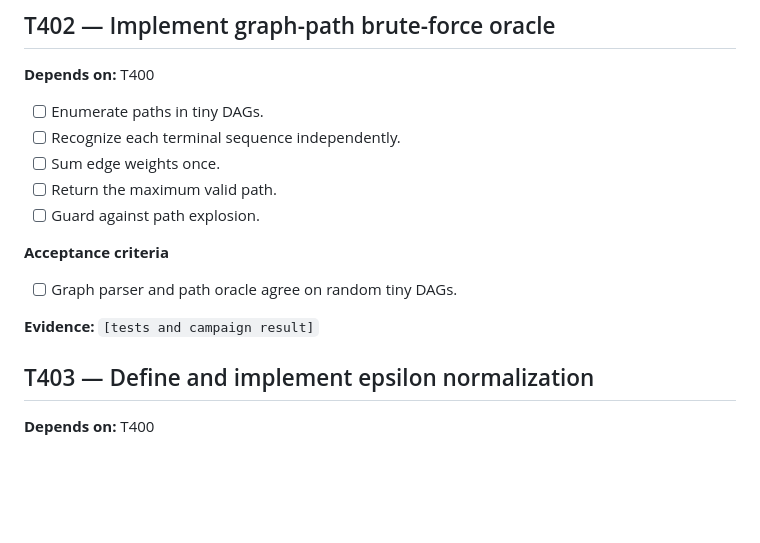
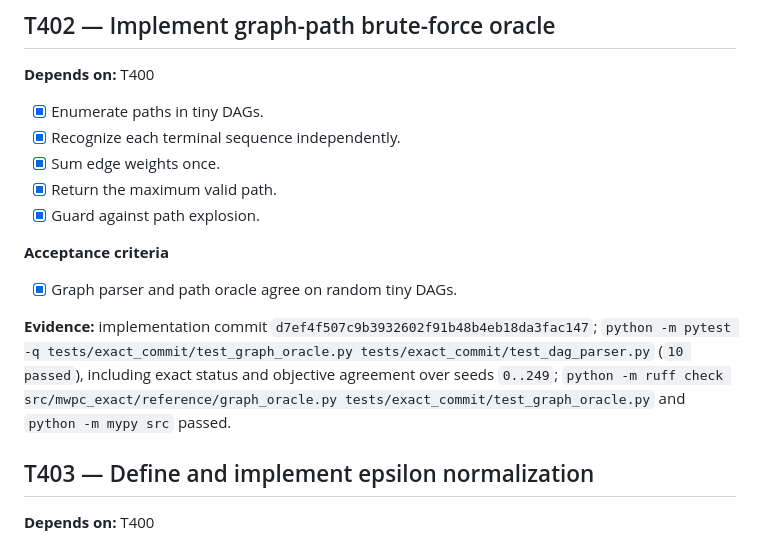
Before and after one commit to j0taaa/tcc-final, a Markdown page: TASKS.md, the part around the change. Drawn GitHub-style; blank space fills up the shorter version.

Commit message:
Record T402 graph oracle evidence

```diff
--- a/TASKS.md
+++ b/TASKS.md
@@ -144,17 +144,22 @@ and `python -m mypy src` passed.
 
 **Depends on:** T400
 
-- [ ] Enumerate paths in tiny DAGs.
-- [ ] Recognize each terminal sequence independently.
-- [ ] Sum edge weights once.
-- [ ] Return the maximum valid path.
-- [ ] Guard against path explosion.
+- [x] Enumerate paths in tiny DAGs.
+- [x] Recognize each terminal sequence independently.
+- [x] Sum edge weights once.
+- [x] Return the maximum valid path.
+- [x] Guard against path explosion.
 
 **Acceptance criteria**
 
-- [ ] Graph parser and path oracle agree on random tiny DAGs.
+- [x] Graph parser and path oracle agree on random tiny DAGs.
 
-**Evidence:** `[tests and campaign result]`
+**Evidence:** implementation commit `d7ef4f507c9b3932602f91b48b4eb18da3fac147`;
+`python -m pytest -q tests/exact_commit/test_graph_oracle.py
+tests/exact_commit/test_dag_parser.py` (`10 passed`), including exact status and
+objective agreement over seeds `0..249`; `python -m ruff check
+src/mwpc_exact/reference/graph_oracle.py tests/exact_commit/test_graph_oracle.py`
+and `python -m mypy src` passed.
 
 ## T403 — Define and implement epsilon normalization
 
```
